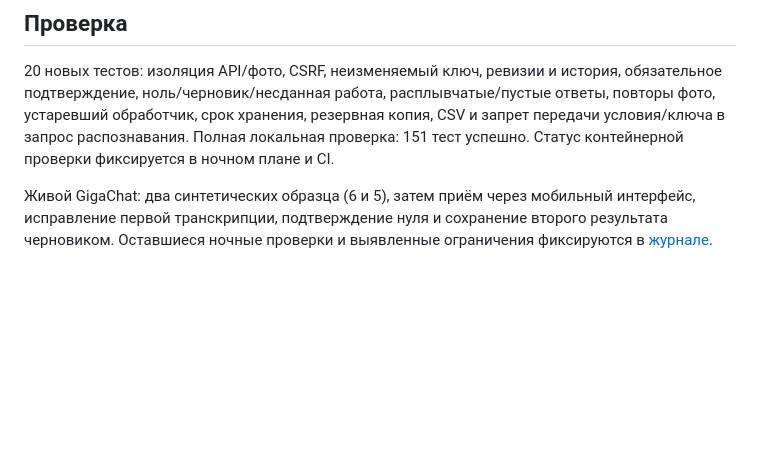
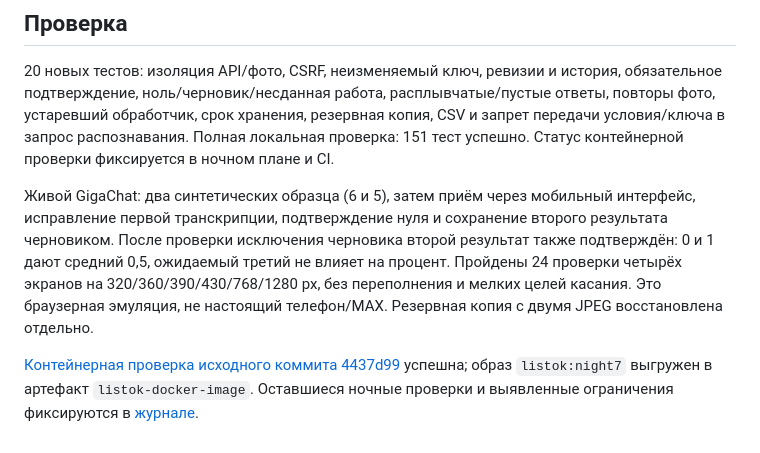
Before and after one commit to pavelneumoin/worksheet-creator, a Markdown page: docs/NIGHT7.md, the part around the change. GitHub-like rendering; blank space fills up the shorter version.

```diff
--- a/docs/NIGHT7.md
+++ b/docs/NIGHT7.md
@@ -43,4 +43,6 @@
 
 20 новых тестов: изоляция API/фото, CSRF, неизменяемый ключ, ревизии и история, обязательное подтверждение, ноль/черновик/несданная работа, расплывчатые/пустые ответы, повторы фото, устаревший обработчик, срок хранения, резервная копия, CSV и запрет передачи условия/ключа в запрос распознавания. Полная локальная проверка: 151 тест успешно. Статус контейнерной проверки фиксируется в ночном плане и CI.
 
-Живой GigaChat: два синтетических образца (6 и 5), затем приём через мобильный интерфейс, исправление первой транскрипции, подтверждение нуля и сохранение второго результата черновиком. Оставшиеся ночные проверки и выявленные ограничения фиксируются в [журнале](NIGHT7_PLAN.md).
+Живой GigaChat: два синтетических образца (6 и 5), затем приём через мобильный интерфейс, исправление первой транскрипции, подтверждение нуля и сохранение второго результата черновиком. После проверки исключения черновика второй результат также подтверждён: 0 и 1 дают средний 0,5, ожидаемый третий не влияет на процент. Пройдены 24 проверки четырёх экранов на 320/360/390/430/768/1280 px, без переполнения и мелких целей касания. Это браузерная эмуляция, не настоящий телефон/MAX. Резервная копия с двумя JPEG восстановлена отдельно.
+
+[Контейнерная проверка исходного коммита 4437d99](https://github.com/pavelneumoin/worksheet-creator/actions/runs/39865256335) успешна; образ `listok:night7` выгружен в артефакт `listok-docker-image`. Оставшиеся ночные проверки и выявленные ограничения фиксируются в [журнале](NIGHT7_PLAN.md).
```
Also changed, not shown: docs/NIGHT7_PLAN.md (+9 -0 lines).
